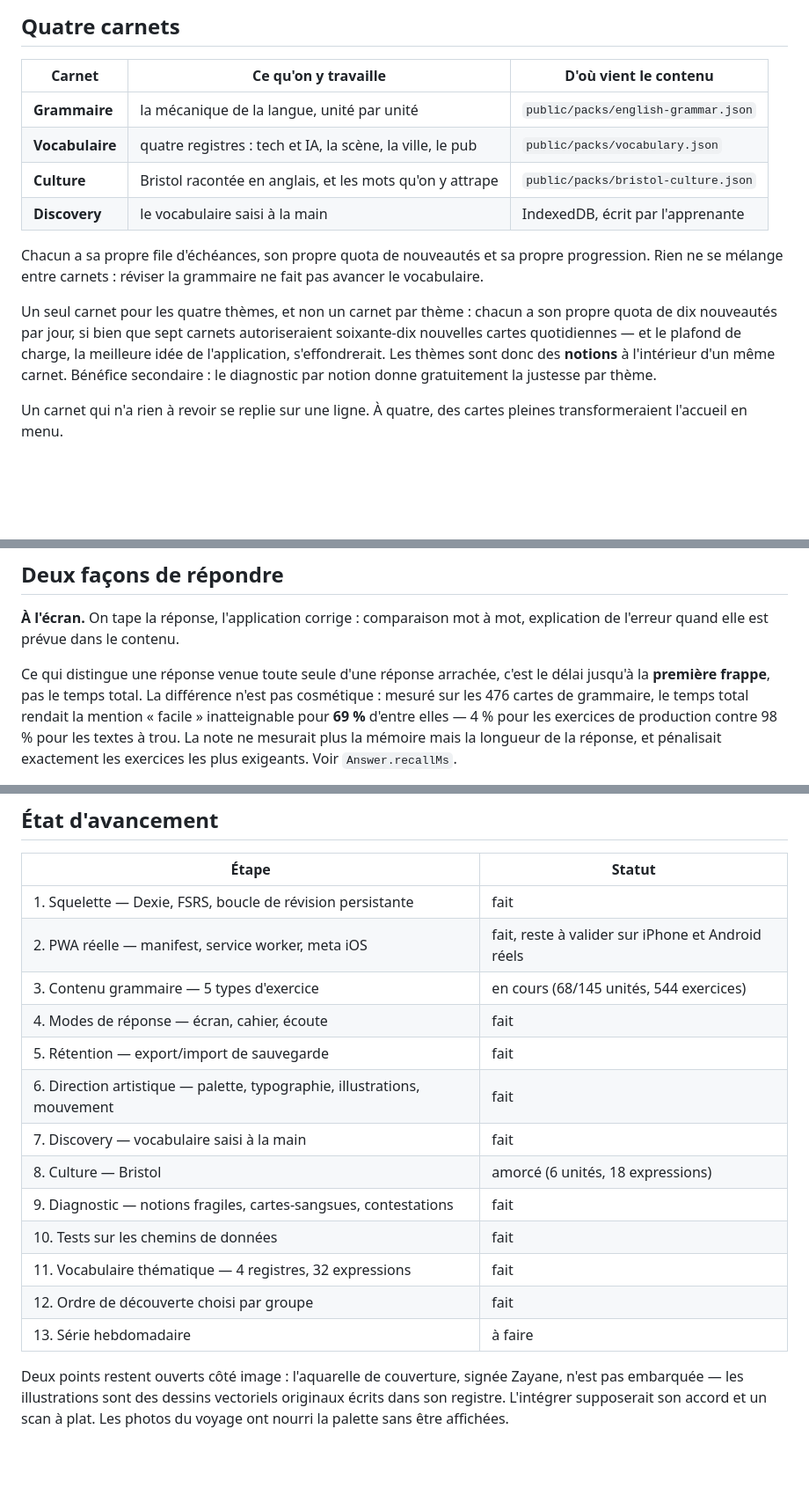
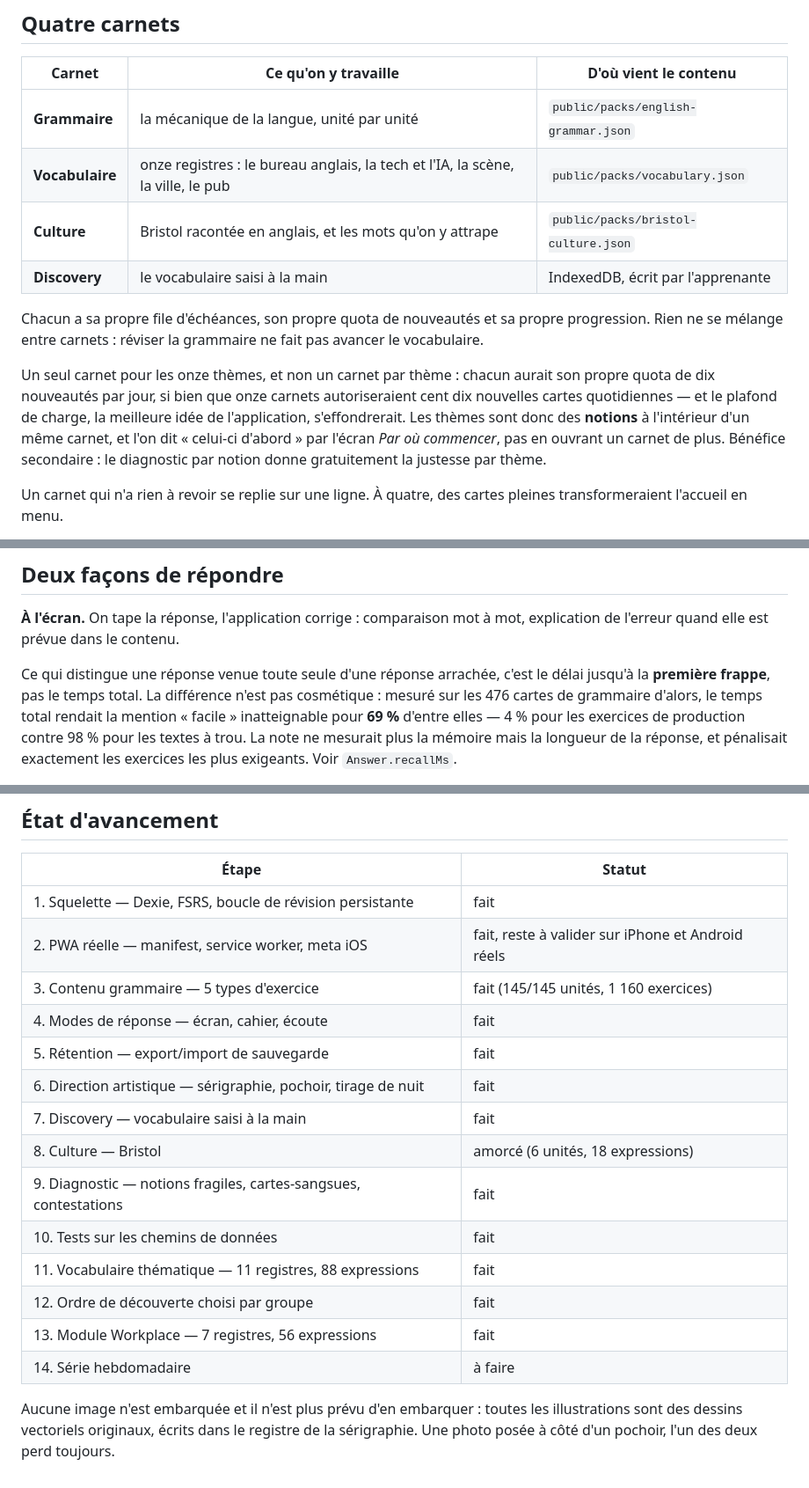
Before and after one commit to AR0698/carnet, a Markdown page: README.md, 3 parts joined by grey strips. Shown at 88% size. Rendered like a GitHub page; blank space fills up the shorter version.

```diff
--- a/README.md
+++ b/README.md
@@ -18,7 +18,7 @@ un domaine = un **pack de contenu**, ajouté sans toucher au code.
 | Carnet | Ce qu'on y travaille | D'où vient le contenu |
 | --- | --- | --- |
 | **Grammaire** | la mécanique de la langue, unité par unité | `public/packs/english-grammar.json` |
-| **Vocabulaire** | quatre registres : tech et IA, la scène, la ville, le pub | `public/packs/vocabulary.json` |
+| **Vocabulaire** | onze registres : le bureau anglais, la tech et l'IA, la scène, la ville, le pub | `public/packs/vocabulary.json` |
 | **Culture** | Bristol racontée en anglais, et les mots qu'on y attrape | `public/packs/bristol-culture.json` |
 | **Discovery** | le vocabulaire saisi à la main | IndexedDB, écrit par l'apprenante |
 
@@ -26,12 +26,13 @@ Chacun a sa propre file d'échéances, son propre quota de nouveautés et sa pro
 progression. Rien ne se mélange entre carnets : réviser la grammaire ne fait pas
 avancer le vocabulaire.
 
-Un seul carnet pour les quatre thèmes, et non un carnet par thème : chacun a
-son propre quota de dix nouveautés par jour, si bien que sept carnets
-autoriseraient soixante-dix nouvelles cartes quotidiennes — et le plafond de
-charge, la meilleure idée de l'application, s'effondrerait. Les thèmes sont donc
-des **notions** à l'intérieur d'un même carnet. Bénéfice secondaire : le
-diagnostic par notion donne gratuitement la justesse par thème.
+Un seul carnet pour les onze thèmes, et non un carnet par thème : chacun aurait
+son propre quota de dix nouveautés par jour, si bien que onze carnets
+autoriseraient cent dix nouvelles cartes quotidiennes — et le plafond de charge,
+la meilleure idée de l'application, s'effondrerait. Les thèmes sont donc des
+**notions** à l'intérieur d'un même carnet, et l'on dit « celui-ci d'abord » par
+l'écran *Par où commencer*, pas en ouvrant un carnet de plus. Bénéfice
+secondaire : le diagnostic par notion donne gratuitement la justesse par thème.
 
 Un carnet qui n'a rien à revoir se replie sur une ligne. À quatre, des cartes
 pleines transformeraient l'accueil en menu.
@@ -120,7 +165,7 @@ mot, explication de l'erreur quand elle est prévue dans le contenu.
 
 Ce qui distingue une réponse venue toute seule d'une réponse arrachée, c'est le
 délai jusqu'à la **première frappe**, pas le temps total. La différence n'est pas
-cosmétique : mesuré sur les 476 cartes de grammaire, le temps total rendait la
+cosmétique : mesuré sur les 476 cartes de grammaire d'alors, le temps total rendait la
 mention « facile » inatteignable pour **69 %** d'entre elles — 4 % pour les
 exercices de production contre 98 % pour les textes à trou. La note ne mesurait
 plus la mémoire mais la longueur de la réponse, et pénalisait exactement les
@@ -455,19 +540,20 @@ le signale et la progression reste intacte.
 | --- | --- |
 | 1. Squelette — Dexie, FSRS, boucle de révision persistante | fait |
 | 2. PWA réelle — manifest, service worker, meta iOS | fait, reste à valider sur iPhone et Android réels |
-| 3. Contenu grammaire — 5 types d'exercice | en cours (68/145 unités, 544 exercices) |
+| 3. Contenu grammaire — 5 types d'exercice | fait (145/145 unités, 1 160 exercices) |
 | 4. Modes de réponse — écran, cahier, écoute | fait |
 | 5. Rétention — export/import de sauvegarde | fait |
-| 6. Direction artistique — palette, typographie, illustrations, mouvement | fait |
+| 6. Direction artistique — sérigraphie, pochoir, tirage de nuit | fait |
 | 7. Discovery — vocabulaire saisi à la main | fait |
 | 8. Culture — Bristol | amorcé (6 unités, 18 expressions) |
 | 9. Diagnostic — notions fragiles, cartes-sangsues, contestations | fait |
 | 10. Tests sur les chemins de données | fait |
-| 11. Vocabulaire thématique — 4 registres, 32 expressions | fait |
+| 11. Vocabulaire thématique — 11 registres, 88 expressions | fait |
 | 12. Ordre de découverte choisi par groupe | fait |
-| 13. Série hebdomadaire | à faire |
+| 13. Module Workplace — 7 registres, 56 expressions | fait |
+| 14. Série hebdomadaire | à faire |
 
-Deux points restent ouverts côté image : l'aquarelle de couverture, signée
-Zayane, n'est pas embarquée — les illustrations sont des dessins vectoriels
-originaux écrits dans son registre. L'intégrer supposerait son accord et un scan
-à plat. Les photos du voyage ont nourri la palette sans être affichées.
+Aucune image n'est embarquée et il n'est plus prévu d'en embarquer : toutes les
+illustrations sont des dessins vectoriels originaux, écrits dans le registre de
+la sérigraphie. Une photo posée à côté d'un pochoir, l'un des deux perd
+toujours.
```
Also changed, not shown: other parts of README.md (+107 -23 lines).
